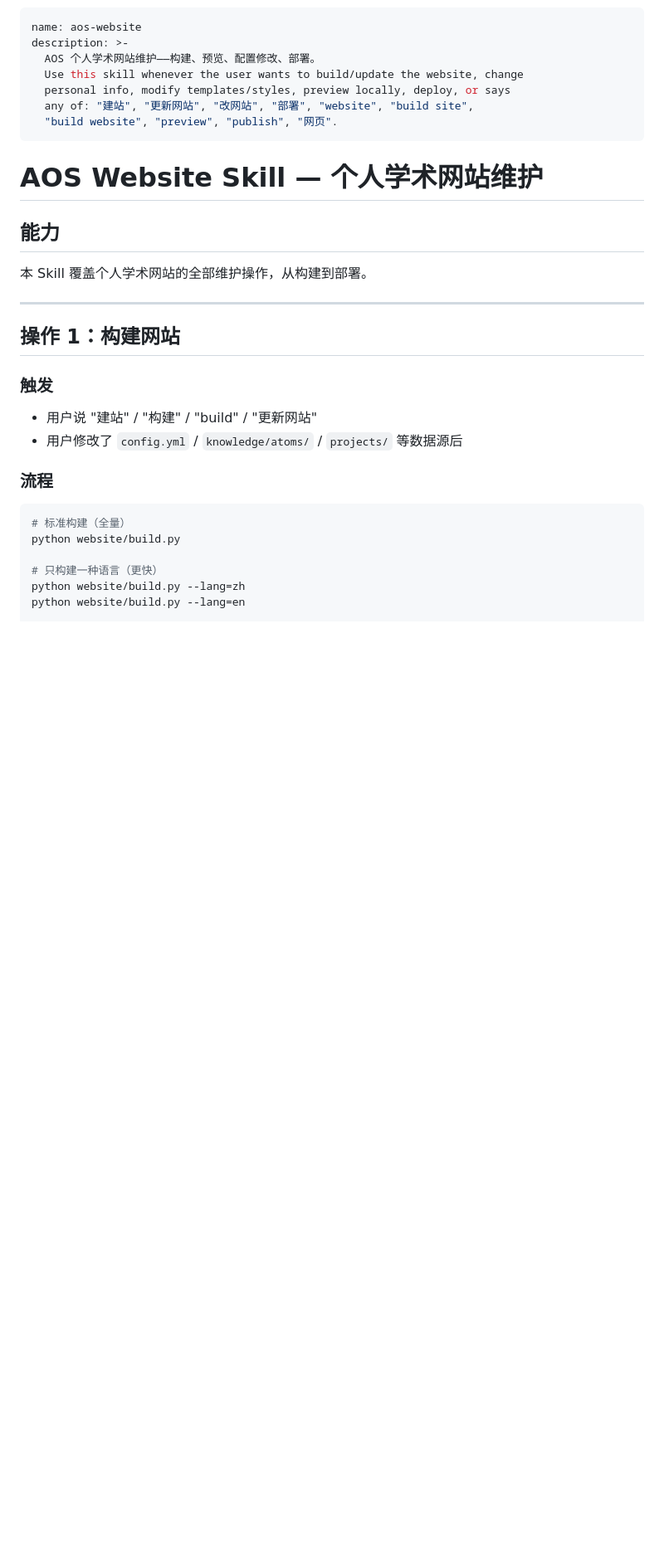
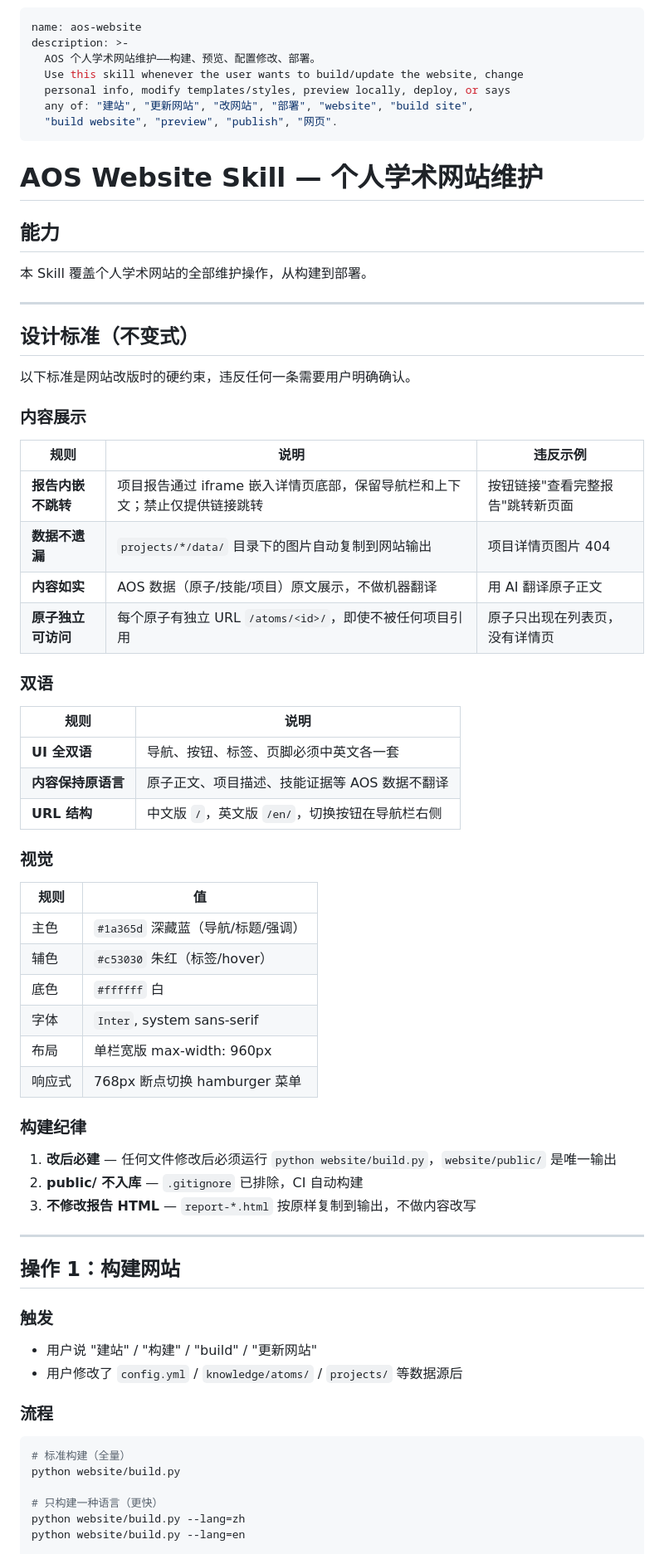
Before and after one commit to Co-STEM-Lab/AOS, a Markdown page: .claude/skills/aos-website.md, the part around the change. Shown at 83% size. Rendered like a GitHub page; blank space fills up the shorter version.

Commit message:
docs: add design standards to aos-website skill
- 报告内嵌不跳转 (iframe)
- 数据不遗漏 (data/ 自动复制)
- 内容如实 (不翻译)
- 双语 / 视觉 / 构建纪律

```diff
--- a/.claude/skills/aos-website.md
+++ b/.claude/skills/aos-website.md
@@ -13,6 +13,46 @@ description: >-
 ## 能力
 
 本 Skill 覆盖个人学术网站的全部维护操作，从构建到部署。
+
+---
+
+## 设计标准（不变式）
+
+以下标准是网站改版时的硬约束，违反任何一条需要用户明确确认。
+
+### 内容展示
+
+| 规则 | 说明 | 违反示例 |
+|------|------|---------|
+| **报告内嵌不跳转** | 项目报告通过 iframe 嵌入详情页底部，保留导航栏和上下文；禁止仅提供链接跳转 | 按钮链接"查看完整报告"跳转新页面 |
+| **数据不遗漏** | `projects/*/data/` 目录下的图片自动复制到网站输出 | 项目详情页图片 404 |
+| **内容如实** | AOS 数据（原子/技能/项目）原文展示，不做机器翻译 | 用 AI 翻译原子正文 |
+| **原子独立可访问** | 每个原子有独立 URL `/atoms/<id>/`，即使不被任何项目引用 | 原子只出现在列表页，没有详情页 |
+
+### 双语
+
+| 规则 | 说明 |
+|------|------|
+| **UI 全双语** | 导航、按钮、标签、页脚必须中英文各一套 |
+| **内容保持原语言** | 原子正文、项目描述、技能证据等 AOS 数据不翻译 |
+| **URL 结构** | 中文版 `/`，英文版 `/en/`，切换按钮在导航栏右侧 |
+
+### 视觉
+
+| 规则 | 值 |
+|------|-----|
+| 主色 | `#1a365d` 深藏蓝（导航/标题/强调） |
+| 辅色 | `#c53030` 朱红（标签/hover） |
+| 底色 | `#ffffff` 白 |
+| 字体 | `Inter`, system sans-serif |
+| 布局 | 单栏宽版 max-width: 960px |
+| 响应式 | 768px 断点切换 hamburger 菜单 |
+
+### 构建纪律
+
+1. **改后必建** — 任何文件修改后必须运行 `python website/build.py`，`website/public/` 是唯一输出
+2. **public/ 不入库** — `.gitignore` 已排除，CI 自动构建
+3. **不修改报告 HTML** — `report-*.html` 按原样复制到输出，不做内容改写
 
 ---
 
```
